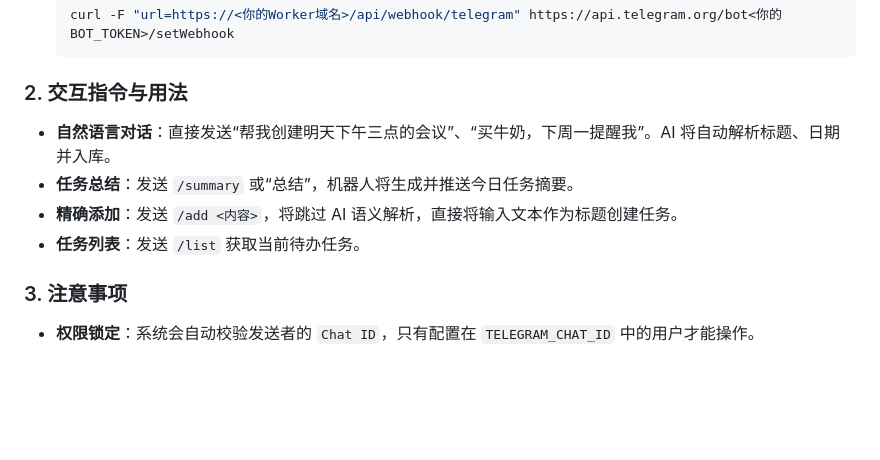
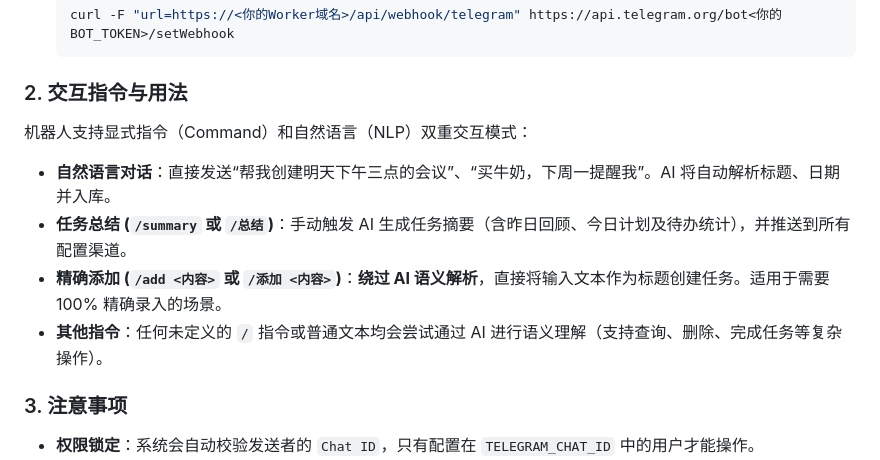
Before and after one commit to gray0128/claw-owner-task, a Markdown page: README.md, the part around the change. GitHub-like rendering; blank space fills up the shorter version.

Commit message:
docs: 更新 Telegram 指令说明，同步代码中的别名与 NLP 逻辑

````diff
--- a/README.md
+++ b/README.md
@@ -103,10 +103,12 @@ npx wrangler secret put BARK_URL          # 可选：Bark 推送网关地址
    ```
 
 ### 2. 交互指令与用法
+机器人支持显式指令（Command）和自然语言（NLP）双重交互模式：
+
 *   **自然语言对话**：直接发送“帮我创建明天下午三点的会议”、“买牛奶，下周一提醒我”。AI 将自动解析标题、日期并入库。
-*   **任务总结**：发送 `/summary` 或“总结”，机器人将生成并推送今日任务摘要。
-*   **精确添加**：发送 `/add <内容>`，将跳过 AI 语义解析，直接将输入文本作为标题创建任务。
-*   **任务列表**：发送 `/list` 获取当前待办任务。
+*   **任务总结 (`/summary` 或 `/总结`)**：手动触发 AI 生成任务摘要（含昨日回顾、今日计划及待办统计），并推送到所有配置渠道。
+*   **精确添加 (`/add <内容>` 或 `/添加 <内容>`)**：**绕过 AI 语义解析**，直接将输入文本作为标题创建任务。适用于需要 100% 精确录入的场景。
+*   **其他指令**：任何未定义的 `/` 指令或普通文本均会尝试通过 AI 进行语义理解（支持查询、删除、完成任务等复杂操作）。
 
 ### 3. 注意事项
 *   **权限锁定**：系统会自动校验发送者的 `Chat ID`，只有配置在 `TELEGRAM_CHAT_ID` 中的用户才能操作。
````
